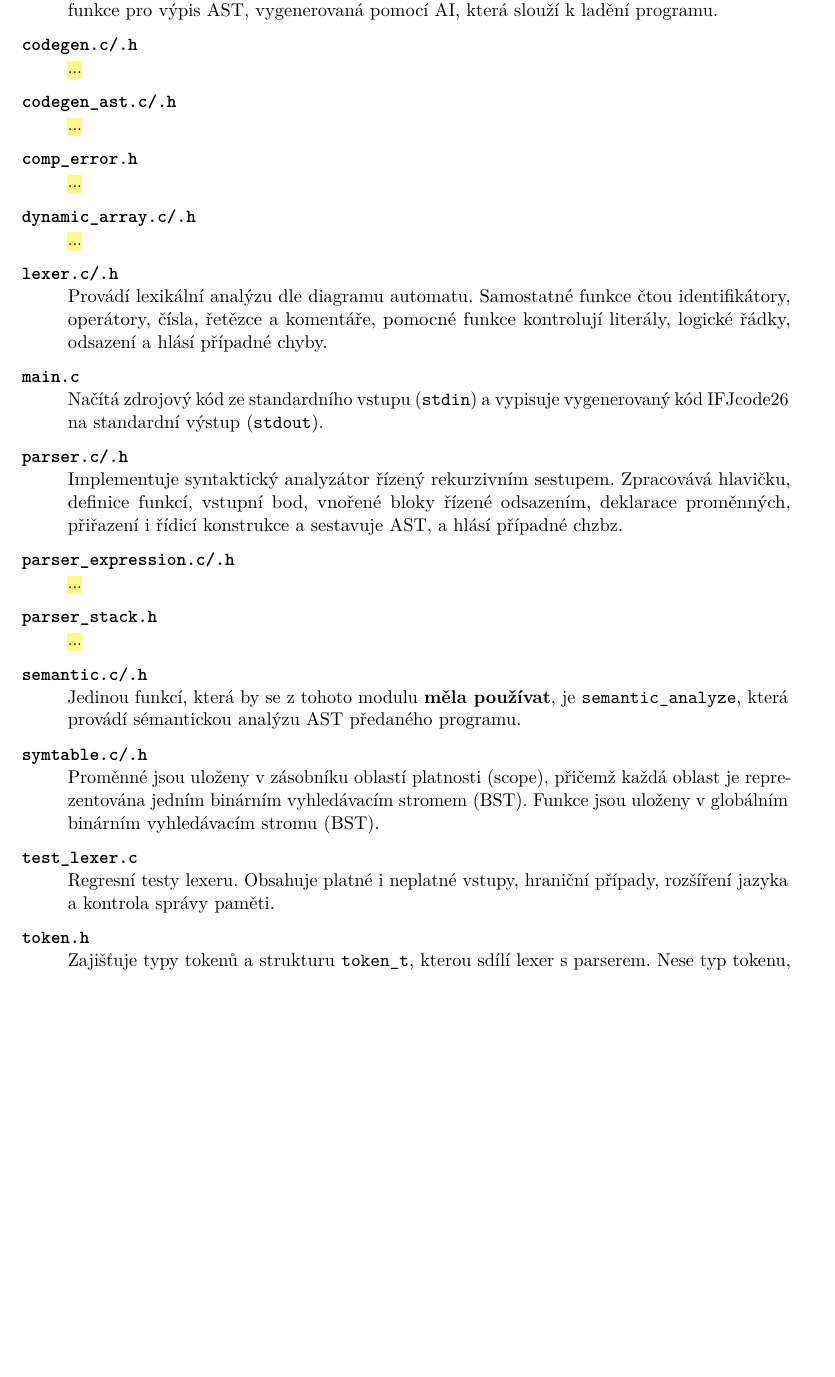
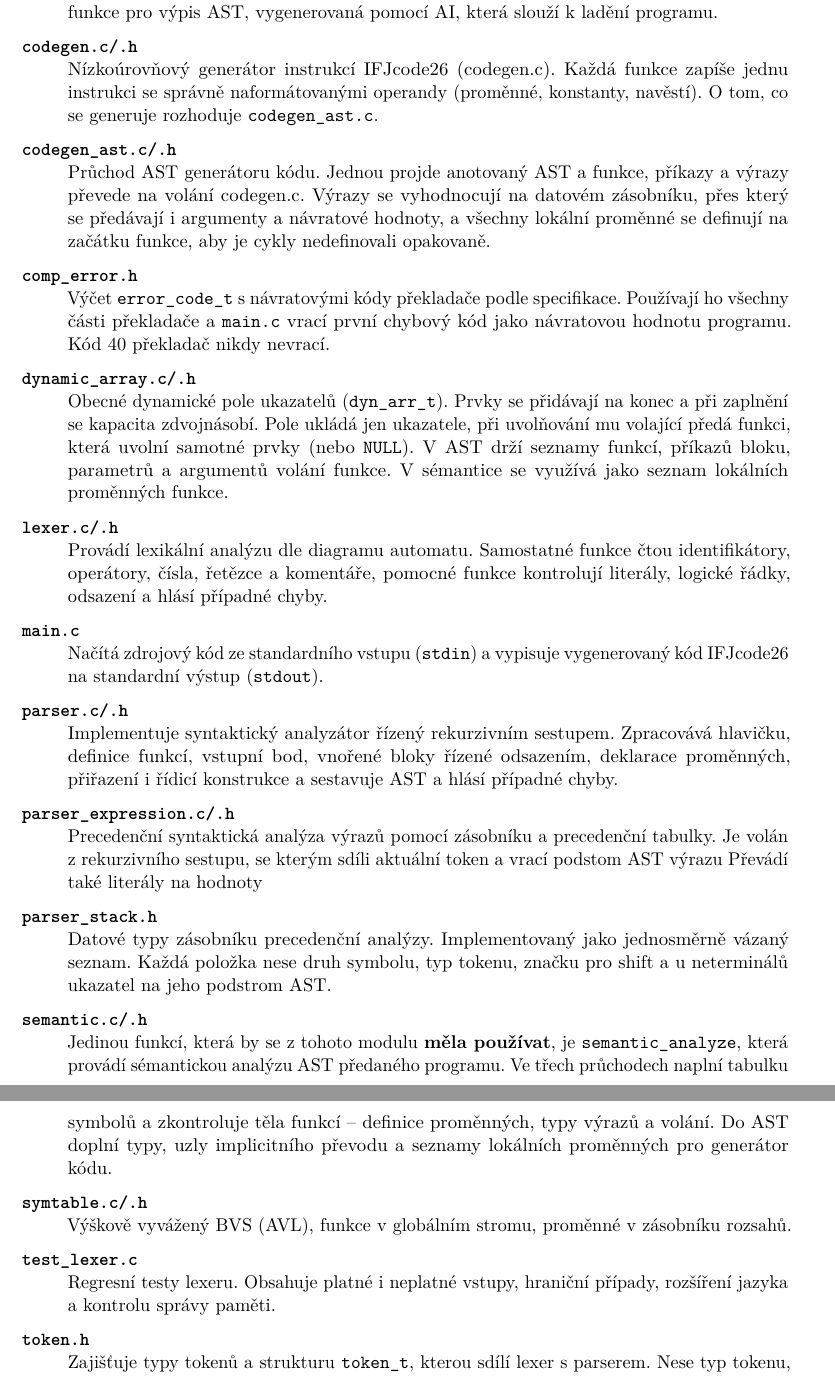
Before and after one commit to tadeas-z/ifj, a LaTeX document (docs/dokumentace/dokumentace.tex, which reads docs/dokumentace/sekce/07-moduly.tex): part of page 11 of 14 before the commit and two parts of pages 11 and 12 of 15 after it, the two joined at a grey line, cut so that both start at the same text, the shorter picture padded with empty space. Compiled offline with pdfLaTeX.

Commit message:
docs(moduly): module descriptions

```diff
--- a/docs/dokumentace/sekce/07-moduly.tex
+++ b/docs/dokumentace/sekce/07-moduly.tex
@@ -10,10 +10,24 @@
     a deklarace jejich konstruktorů. Implementuje konstruktory pro všechny
     typy uzlů AST. Součástí je také funkce pro výpis AST, vygenerovaná
     pomocí AI, která slouží k~ladění programu.
-  \item[\texttt{codegen.c/.h}]              \TODOinline{...}
-  \item[\texttt{codegen\_ast.c/.h}]         \TODOinline{...}
-  \item[\texttt{comp\_error.h}]             \TODOinline{...}
-  \item[\texttt{dynamic\_array.c/.h}]       \TODOinline{...}
+  \item[\texttt{codegen.c/.h}]
+    Nízkoúrovňový generátor instrukcí IFJcode26 (codegen.c). Každá funkce
+    zapíše jednu instrukci se správně naformátovanými operandy (proměnné, konstanty, navěstí).
+    O tom, co se generuje rozhoduje \soubor{codegen\_ast.c}.
+  \item[\texttt{codegen\_ast.c/.h}]
+    Průchod AST generátoru kódu. Jednou projde anotovaný AST a funkce,
+    příkazy a výrazy převede na volání codegen.c. Výrazy se vyhodnocují
+    na datovém zásobníku, přes který se předávají i argumenty a návratové hodnoty,
+    a všechny lokální proměnné se definují na začátku funkce, aby je cykly nedefinovali opakovaně.
+  \item[\texttt{comp\_error.h}]
+    Výčet \texttt{error\_code\_t} s~návratovými kódy překladače podle specifikace.
+    Používají ho všechny části překladače a \soubor{main.c} vrací první chybový kód
+    jako návratovou hodnotu programu. Kód 40 překladač nikdy nevrací.
+  \item[\texttt{dynamic\_array.c/.h}]
+    Obecné dynamické pole ukazatelů (\texttt{dyn\_arr\_t}). Prvky se přidávají na konec a při zaplnění se kapacita zdvojnásobí.
+    Pole ukládá jen ukazatele, při uvolňování mu volající předá funkci, která uvolní samotné prvky (nebo \texttt{NULL}).
+    V~AST drží seznamy funkcí, příkazů bloku, parametrů a argumentů volání funkce. V~sémantice se využívá jako seznam lokálních
+    proměnných funkce.
   \item[\texttt{lexer.c/.h}]
     Provádí lexikální analýzu dle diagramu automatu. Samostatné funkce čtou
     identifikátory, operátory, čísla, řetězce a komentáře, pomocné funkce
@@ -21,23 +35,26 @@
   \item[\texttt{main.c}]
     Načítá zdrojový kód ze standardního vstupu (\texttt{stdin}) a vypisuje
     vygenerovaný kód IFJcode26 na standardní výstup (\texttt{stdout}).
-  \item[\texttt{parser.c/.h}]               Implementuje syntaktický analyzátor řízený rekurzivním sestupem. Zpracovává hlavičku, definice funkcí, vstupní bod, vnořené bloky řízené odsazením, deklarace proměnných, přiřazení i řídicí konstrukce a sestavuje AST, a hlásí případné chzbz.
-  \item[\texttt{parser\_expression.c/.h}]   \TODOinline{...}
-  \item[\texttt{parser\_stack.h}]           \TODOinline{...}
+  \item[\texttt{parser.c/.h}]               Implementuje syntaktický analyzátor řízený rekurzivním sestupem. Zpracovává hlavičku, definice funkcí, vstupní bod, vnořené bloky řízené odsazením, deklarace proměnných, přiřazení i řídicí konstrukce a sestavuje AST a hlásí případné chyby.
+  \item[\texttt{parser\_expression.c/.h}]
+    Precedenční syntaktická analýza výrazů pomocí zásobníku a precedenční tabulky. Je volán z~rekurzivního
+    sestupu, se kterým sdíli aktuální token a vrací podstom AST výrazu Převádí také literály na hodnoty
+  \item[\texttt{parser\_stack.h}]
+    Datové typy zásobníku precedenční analýzy. Implementovaný jako jednosměrně vázaný seznam.
+    Každá položka nese druh symbolu, typ tokenu, značku pro shift a u~neterminálů ukazatel na jeho podstrom AST.
   \item[\texttt{semantic.c/.h}]
     Jedinou funkcí, která by se z~tohoto modulu \textbf{měla používat},
     je \texttt{semantic\_analyze}, která provádí sémantickou analýzu AST
-    předaného programu.
+    předaného programu. Ve třech průchodech naplní tabulku symbolů a zkontroluje
+    těla funkcí -- definice proměnných, typy výrazů a volání. Do AST doplní typy, uzly implicitního převodu
+    a seznamy lokálních proměnných pro generátor kódu.
   \item[\texttt{symtable.c/.h}]
-    Proměnné jsou uloženy v~zásobníku oblastí platnosti (scope), přičemž
-    každá oblast je reprezentována jedním binárním vyhledávacím stromem
-    (BST). Funkce jsou uloženy v~globálním binárním vyhledávacím stromu
-    (BST).
+    Výškově vyvážený BVS (AVL), funkce v globálním stromu, proměnné v zásobníku rozsahů.
   \item[\texttt{test\_lexer.c}]
     Regresní testy lexeru. Obsahuje platné i~neplatné vstupy, hraniční
-    případy, rozšíření jazyka a kontrola správy paměti.
+    případy, rozšíření jazyka a kontrolu správy paměti.
   \item[\texttt{token.h}]
     Zajišťuje typy tokenů a strukturu \texttt{token\_t}, kterou sdílí lexer
     s~parserem. Nese typ tokenu, původní lexém a jeho délku, pozici ve
     zdrojovém souboru, odsazení a příznak začátku logického řádku.
-  \item[\texttt{types.c/.h}]                \TODOinline{...}
+  \item[\texttt{types.c/.h}]
```
Also changed, not shown: docs/dokumentace/sekce/07-moduly.tex (4 more changed lines).
